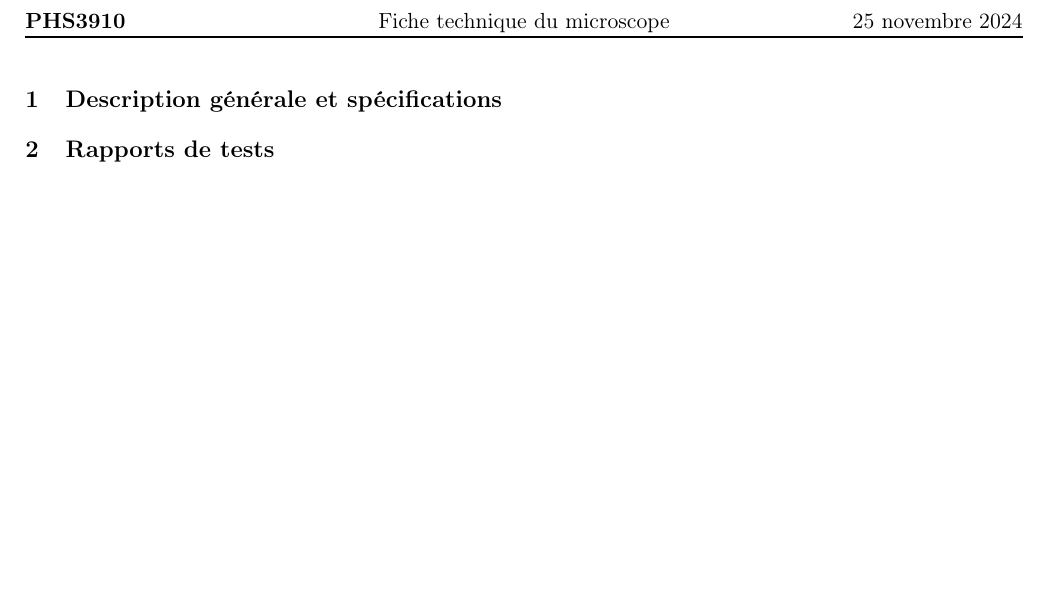
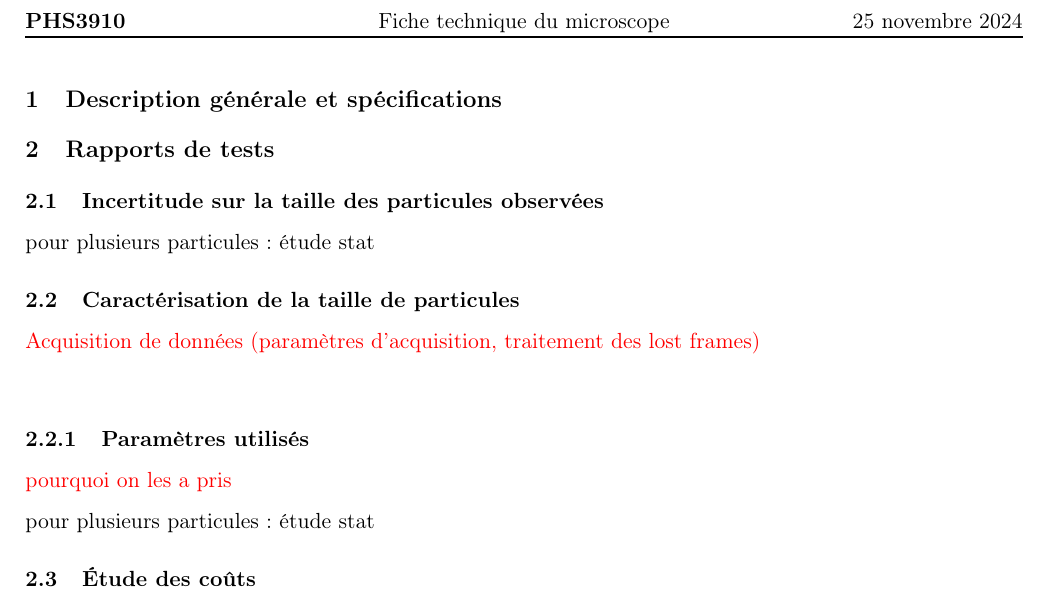
Before and after one commit to emilegp/super_res_microscopy, a LaTeX document (fiche_tech_micro/fiche_tech.tex): part of page 3 of 3, cut so that both start at the same text, the shorter picture padded with empty space. Compiled offline with pdfLaTeX.

Commit message:
plan tres preliminaire

```diff
--- a/fiche_tech_micro/fiche_tech.tex
+++ b/fiche_tech_micro/fiche_tech.tex
@@ -147,6 +147,31 @@ Polytechnique Montréal\\}
 
 \section{Rapports de tests}
 
+\subsection{Incertitude sur la taille des particules observées}
+
+pour plusieurs particules : étude stat
+
+\subsection{Caractérisation de la taille de particules}
+
+\textcolor{red}{Acquisition de données (paramètres d'acquisition, traitement des lost frames)}
+
+\textcolor{red}{}
+
+\subsubsection{Paramètres utilisés}
+
+\textcolor{red}{pourquoi on les a pris}
+
+
+
+
+pour plusieurs particules : étude stat
+
+
+\subsection{Étude des coûts}
+
+
+
+
 
 % \clearpage
 % \printbibliography
```
Also changed, not shown: fiche_tech_micro/fiche_tech.pdf.
